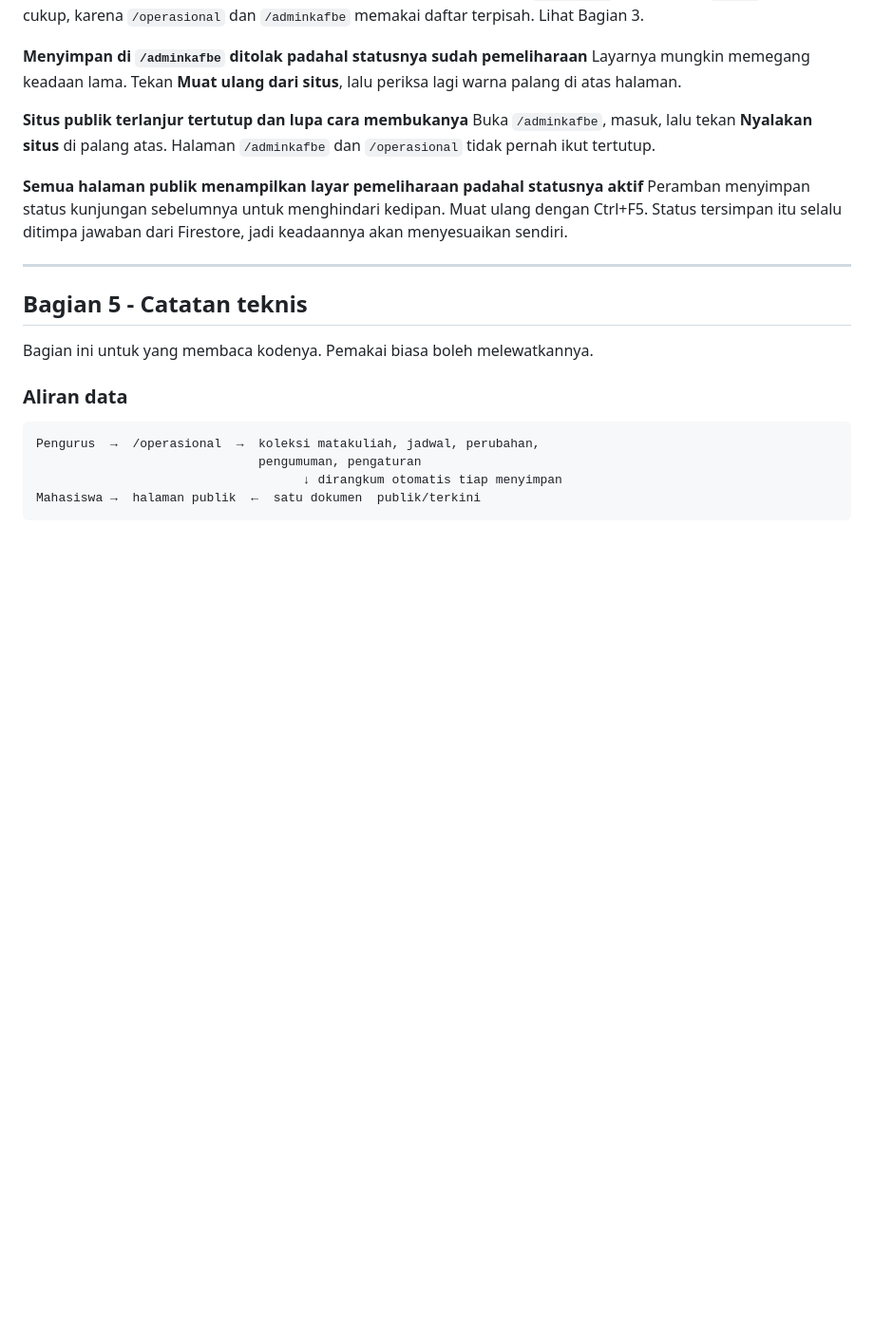
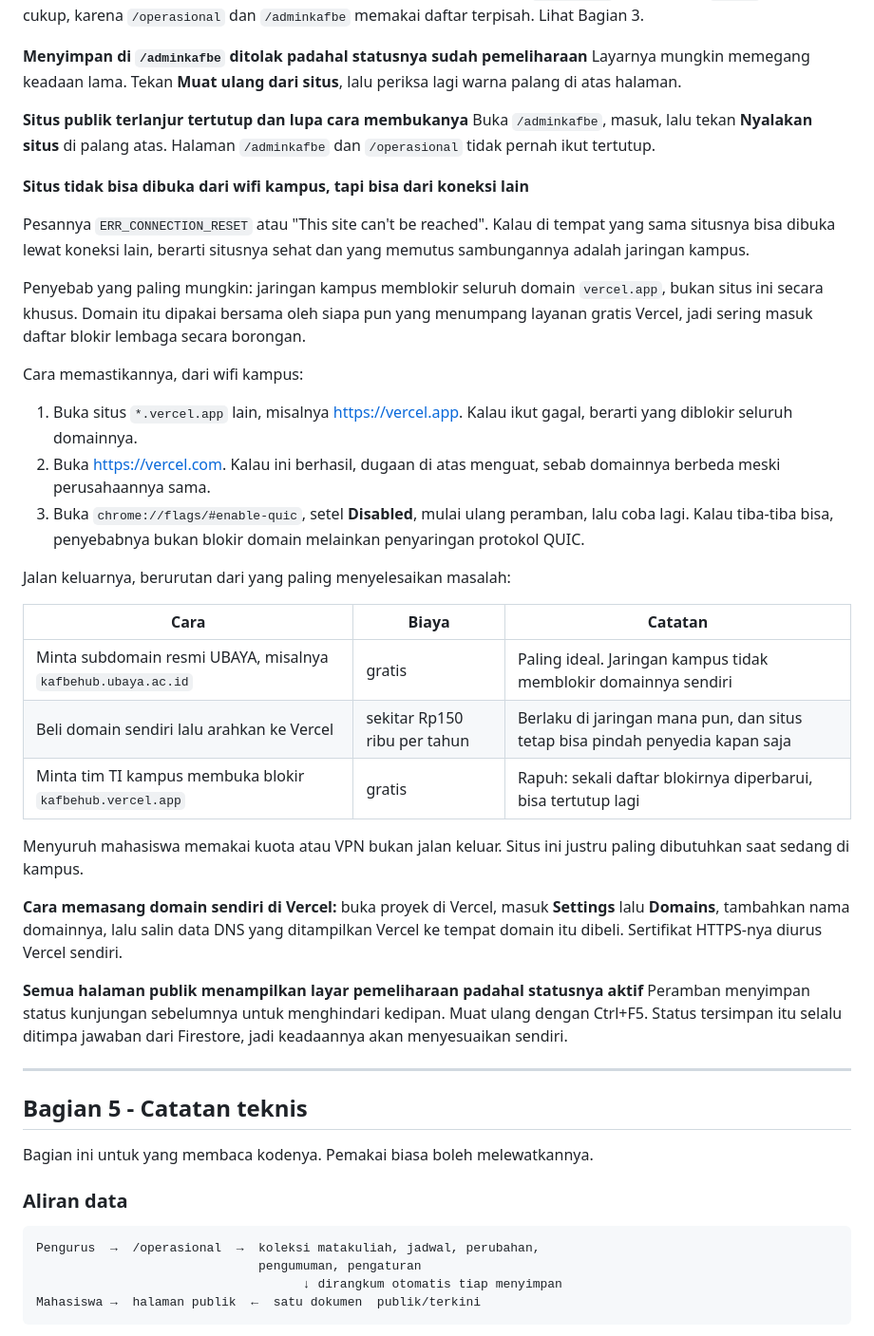
Before and after one commit to ElrondRafsaAdjani/kafbehub, a Markdown page: PANDUAN-PENGURUS.md, the part around the change. Shown at 95% size. Rendered like a GitHub page; blank space fills up the shorter version.

Commit message:
Catat penanganan situs yang terblokir jaringan kampus
Situs tidak bisa dibuka dari wifi kampus dengan ERR_CONNECTION_RESET,
sedangkan dari koneksi lain di tempat yang sama bisa. Diperiksa dari luar:
situsnya sehat, HTTP 200 pada lima percobaan berturut-turut, dilayani simpul
Singapura dengan waktu tanggap di bawah 0,2 detik.

Jadi yang memutus sambungan adalah jaringan kampus, bukan situsnya. Ini bukan
persoalan kode dan tidak ada perubahan kode yang bisa memperbaikinya, jadi
yang ditambahkan catatan penanganannya di panduan.

Dugaan terkuat: seluruh domain vercel.app yang diblokir, bukan situs ini
secara khusus. Alamat IP kafbehub.vercel.app berada di blok yang sama dengan
vercel.app, sehingga penyaring tidak mungkin memblokir satu situs saja lewat
IP. Pemblokirannya berdasarkan nama domain, dan vercel.app memang domain yang
dipakai bersama siapa pun yang menumpang layanan gratis Vercel.

Panduannya memuat tiga langkah untuk memastikan dugaan itu dari wifi kampus,
termasuk mematikan QUIC untuk memisahkan blokir domain dari penyaringan
protokol, beserta tiga jalan keluar beserta biaya dan kelemahannya. Yang
paling menyelesaikan masalah adalah memakai domain sendiri, dan yang paling
ideal subdomain resmi UBAYA, sebab jaringan kampus tidak memblokir domainnya
sendiri.

Co-Authored-By: Claude Opus 5 <noreply@anthropic.com>

```diff
--- a/PANDUAN-PENGURUS.md
+++ b/PANDUAN-PENGURUS.md
@@ -498,6 +498,43 @@ periksa lagi warna palang di atas halaman.
 Buka `/adminkafbe`, masuk, lalu tekan **Nyalakan situs** di palang atas.
 Halaman `/adminkafbe` dan `/operasional` tidak pernah ikut tertutup.
 
+**Situs tidak bisa dibuka dari wifi kampus, tapi bisa dari koneksi lain**
+
+Pesannya `ERR_CONNECTION_RESET` atau "This site can't be reached". Kalau di
+tempat yang sama situsnya bisa dibuka lewat koneksi lain, berarti situsnya
+sehat dan yang memutus sambungannya adalah jaringan kampus.
+
+Penyebab yang paling mungkin: jaringan kampus memblokir seluruh domain
+`vercel.app`, bukan situs ini secara khusus. Domain itu dipakai bersama oleh
+siapa pun yang menumpang layanan gratis Vercel, jadi sering masuk daftar
+blokir lembaga secara borongan.
+
+Cara memastikannya, dari wifi kampus:
+
+1. Buka situs `*.vercel.app` lain, misalnya <https://vercel.app>. Kalau ikut
+   gagal, berarti yang diblokir seluruh domainnya.
+2. Buka <https://vercel.com>. Kalau ini berhasil, dugaan di atas menguat,
+   sebab domainnya berbeda meski perusahaannya sama.
+3. Buka `chrome://flags/#enable-quic`, setel **Disabled**, mulai ulang
+   peramban, lalu coba lagi. Kalau tiba-tiba bisa, penyebabnya bukan blokir
+   domain melainkan penyaringan protokol QUIC.
+
+Jalan keluarnya, berurutan dari yang paling menyelesaikan masalah:
+
+| Cara | Biaya | Catatan |
+|---|---|---|
+| Minta subdomain resmi UBAYA, misalnya `kafbehub.ubaya.ac.id` | gratis | Paling ideal. Jaringan kampus tidak memblokir domainnya sendiri |
+| Beli domain sendiri lalu arahkan ke Vercel | sekitar Rp150 ribu per tahun | Berlaku di jaringan mana pun, dan situs tetap bisa pindah penyedia kapan saja |
+| Minta tim TI kampus membuka blokir `kafbehub.vercel.app` | gratis | Rapuh: sekali daftar blokirnya diperbarui, bisa tertutup lagi |
+
+Menyuruh mahasiswa memakai kuota atau VPN bukan jalan keluar. Situs ini justru
+paling dibutuhkan saat sedang di kampus.
+
+**Cara memasang domain sendiri di Vercel:** buka proyek di Vercel, masuk
+**Settings** lalu **Domains**, tambahkan nama domainnya, lalu salin data DNS
+yang ditampilkan Vercel ke tempat domain itu dibeli. Sertifikat HTTPS-nya
+diurus Vercel sendiri.
+
 **Semua halaman publik menampilkan layar pemeliharaan padahal statusnya aktif**
 Peramban menyimpan status kunjungan sebelumnya untuk menghindari kedipan.
 Muat ulang dengan Ctrl+F5. Status tersimpan itu selalu ditimpa jawaban dari
```
